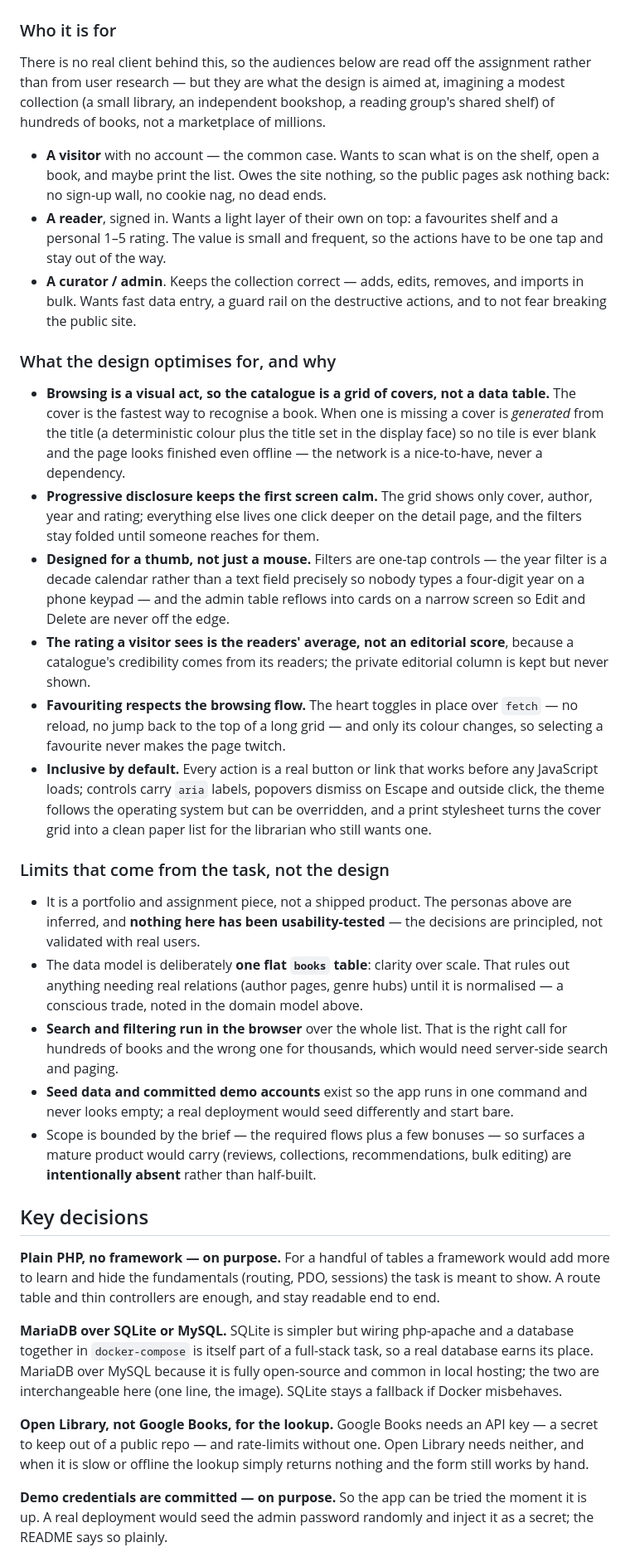
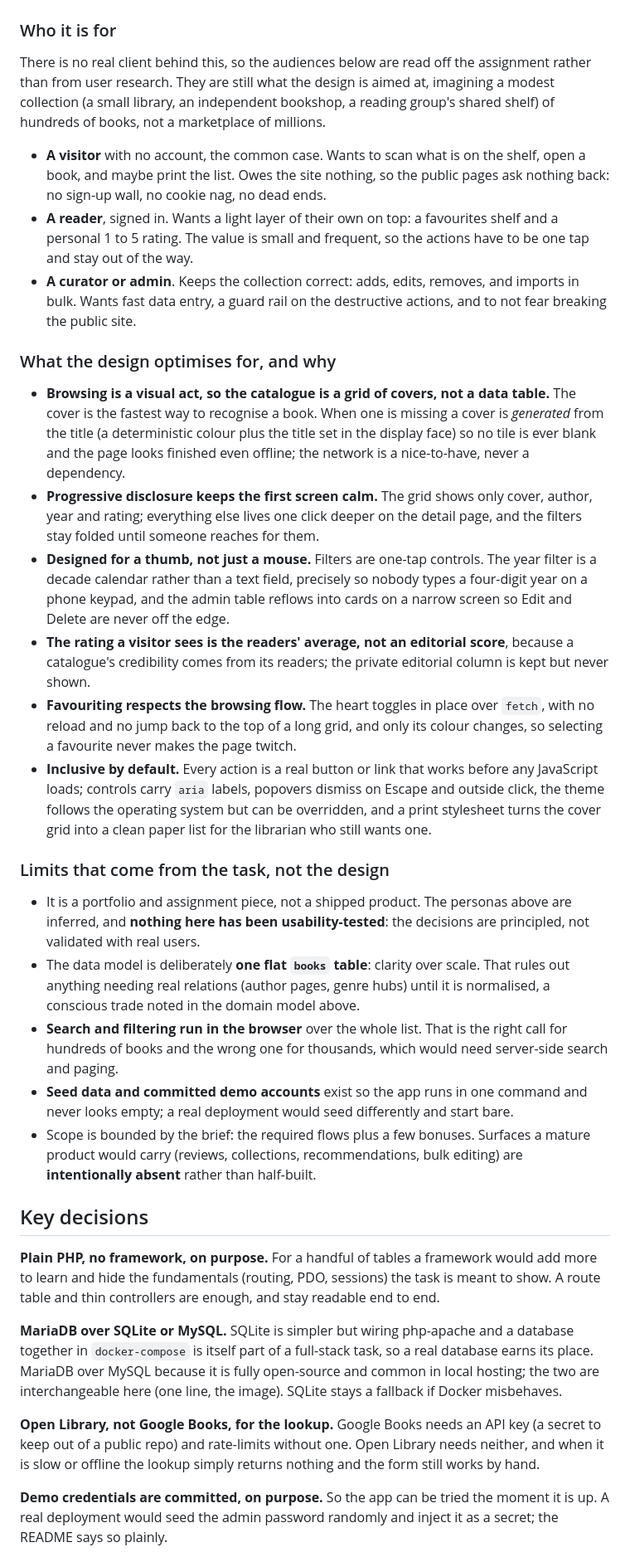
Before and after one commit to krecejac/portfolio, a Markdown page: book-catalog/docs/ARCHITECTURE.md, the part around one of its changes. Shown at 83% size. GitHub-like rendering.

Commit message:
book-catalog: tidy wording in the architecture doc

```diff
--- a/book-catalog/docs/ARCHITECTURE.md
+++ b/book-catalog/docs/ARCHITECTURE.md
@@ -182,18 +182,18 @@ shaped by which of those jobs it serves.
 ### Who it is for
 
 There is no real client behind this, so the audiences below are read off the
-assignment rather than from user research — but they are what the design is
+assignment rather than from user research. They are still what the design is
 aimed at, imagining a modest collection (a small library, an independent
 bookshop, a reading group's shared shelf) of hundreds of books, not a
 marketplace of millions.
 
-- **A visitor** with no account — the common case. Wants to scan what is on the
+- **A visitor** with no account, the common case. Wants to scan what is on the
   shelf, open a book, and maybe print the list. Owes the site nothing, so the
   public pages ask nothing back: no sign-up wall, no cookie nag, no dead ends.
 - **A reader**, signed in. Wants a light layer of their own on top: a favourites
-  shelf and a personal 1–5 rating. The value is small and frequent, so the
+  shelf and a personal 1 to 5 rating. The value is small and frequent, so the
   actions have to be one tap and stay out of the way.
-- **A curator / admin**. Keeps the collection correct — adds, edits, removes,
+- **A curator or admin**. Keeps the collection correct: adds, edits, removes,
   and imports in bulk. Wants fast data entry, a guard rail on the destructive
   actions, and to not fear breaking the public site.
 
@@ -203,20 +203,20 @@ marketplace of millions.
   table.** The cover is the fastest way to recognise a book. When one is missing
   a cover is *generated* from the title (a deterministic colour plus the title
   set in the display face) so no tile is ever blank and the page looks finished
-  even offline — the network is a nice-to-have, never a dependency.
+  even offline; the network is a nice-to-have, never a dependency.
 - **Progressive disclosure keeps the first screen calm.** The grid shows only
   cover, author, year and rating; everything else lives one click deeper on the
   detail page, and the filters stay folded until someone reaches for them.
-- **Designed for a thumb, not just a mouse.** Filters are one-tap controls — the
-  year filter is a decade calendar rather than a text field precisely so nobody
-  types a four-digit year on a phone keypad — and the admin table reflows into
+- **Designed for a thumb, not just a mouse.** Filters are one-tap controls. The
+  year filter is a decade calendar rather than a text field, precisely so nobody
+  types a four-digit year on a phone keypad, and the admin table reflows into
   cards on a narrow screen so Edit and Delete are never off the edge.
 - **The rating a visitor sees is the readers' average, not an editorial score**,
   because a catalogue's credibility comes from its readers; the private editorial
   column is kept but never shown.
 - **Favouriting respects the browsing flow.** The heart toggles in place over
-  `fetch` — no reload, no jump back to the top of a long grid — and only its
-  colour changes, so selecting a favourite never makes the page twitch.
+  `fetch`, with no reload and no jump back to the top of a long grid, and only
+  its colour changes, so selecting a favourite never makes the page twitch.
 - **Inclusive by default.** Every action is a real button or link that works
   before any JavaScript loads; controls carry `aria` labels, popovers dismiss on
   Escape and outside click, the theme follows the operating system but can be
@@ -226,23 +226,23 @@ marketplace of millions.
 ### Limits that come from the task, not the design
 
 - It is a portfolio and assignment piece, not a shipped product. The personas
-  above are inferred, and **nothing here has been usability-tested** — the
+  above are inferred, and **nothing here has been usability-tested**: the
   decisions are principled, not validated with real users.
 - The data model is deliberately **one flat `books` table**: clarity over scale.
   That rules out anything needing real relations (author pages, genre hubs) until
-  it is normalised — a conscious trade, noted in the domain model above.
+  it is normalised, a conscious trade noted in the domain model above.
 - **Search and filtering run in the browser** over the whole list. That is the
   right call for hundreds of books and the wrong one for thousands, which would
   need server-side search and paging.
 - **Seed data and committed demo accounts** exist so the app runs in one command
   and never looks empty; a real deployment would seed differently and start bare.
-- Scope is bounded by the brief — the required flows plus a few bonuses — so
-  surfaces a mature product would carry (reviews, collections, recommendations,
-  bulk editing) are **intentionally absent** rather than half-built.
+- Scope is bounded by the brief: the required flows plus a few bonuses. Surfaces
+  a mature product would carry (reviews, collections, recommendations, bulk
+  editing) are **intentionally absent** rather than half-built.
 
 ## Key decisions
 
-**Plain PHP, no framework — on purpose.** For a handful of tables a framework
+**Plain PHP, no framework, on purpose.** For a handful of tables a framework
 would add more to learn and hide the fundamentals (routing, PDO, sessions) the
 task is meant to show. A route table and thin controllers are enough, and stay
 readable end to end.
@@ -254,11 +254,11 @@ and common in local hosting; the two are interchangeable here (one line, the
 image). SQLite stays a fallback if Docker misbehaves.
 
 **Open Library, not Google Books, for the lookup.** Google Books needs an API
-key — a secret to keep out of a public repo — and rate-limits without one.
+key (a secret to keep out of a public repo) and rate-limits without one.
 Open Library needs neither, and when it is slow or offline the lookup simply
 returns nothing and the form still works by hand.
 
-**Demo credentials are committed — on purpose.** So the app can be tried the
+**Demo credentials are committed, on purpose.** So the app can be tried the
 moment it is up. A real deployment would seed the admin password randomly and
 inject it as a secret; the README says so plainly.
 
```
Also changed, not shown: other parts of book-catalog/docs/ARCHITECTURE.md (+8 -8 lines).
